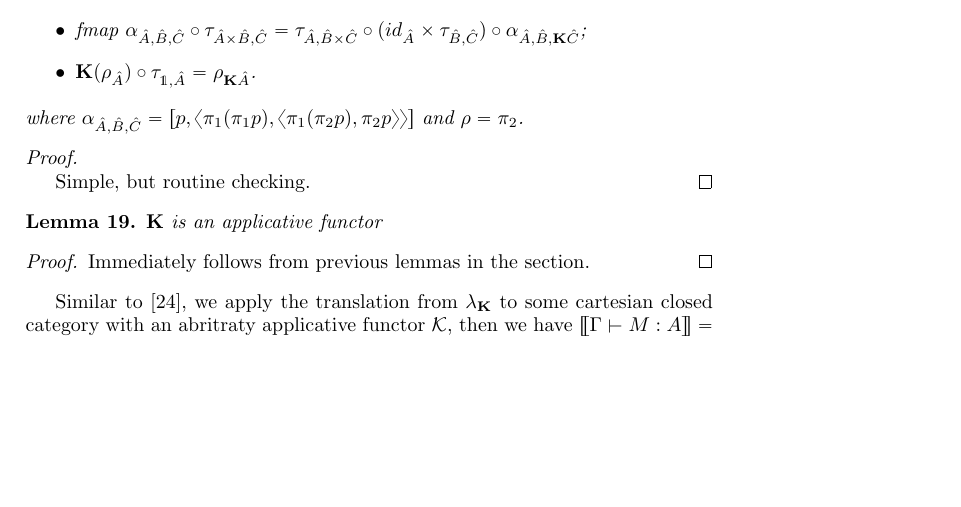
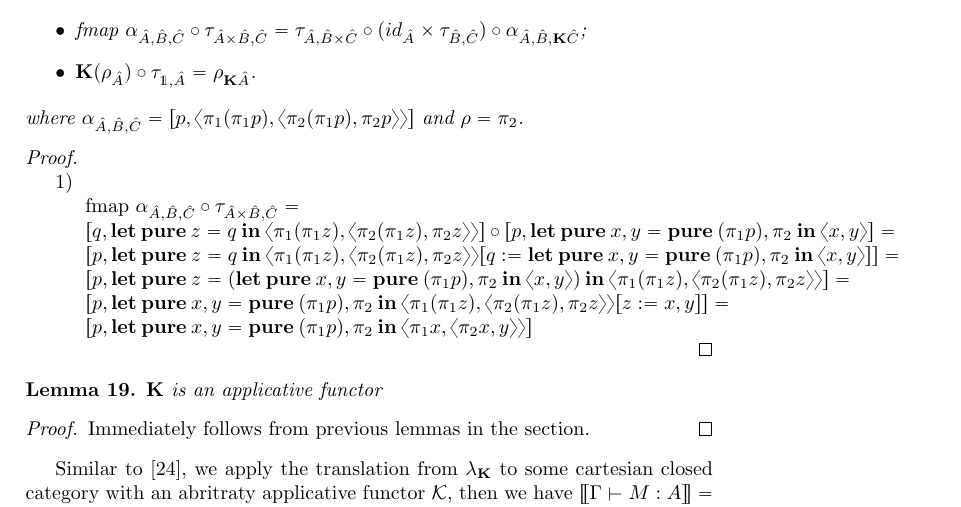
Before and after one commit to DanielRrr/MasterThesis, a LaTeX paper (article.tex): part of page 17 of 19, cut so that both start at the same text, the shorter picture padded with empty space. Compiled offline with pdfLaTeX.

Commit message:
added fixes

```diff
--- a/article.tex
+++ b/article.tex
@@ -1290,14 +1290,23 @@ $\begin{array}{lll}
     \item $\text{fmap } \alpha_{\hat{A},\hat{B},\hat{C}} \circ \tau_{\hat{A} \times \hat{B}, \hat{C}} = \tau_{\hat{A}, \hat{B} \times \hat{C}} \circ (id_{\hat{A}} \times \tau_{\hat{B}, \hat{C}}) \circ \alpha_{\hat{A}, \hat{B}, {\bf K}\hat{C}}$;
     \item ${\bf K}(\rho_{\hat{A}}) \circ \tau_{\mathds{1}, \hat{A}} = \rho_{{\bf K}\hat{A}}$.
   \end{itemize}
-  where $\alpha_{\hat{A},\hat{B},\hat{C}} = [p, \langle \pi_1 (\pi_1 p), \langle \pi_1 (\pi_2 p), \pi_2 p \rangle \rangle]$ and
+  where $\alpha_{\hat{A},\hat{B},\hat{C}} = [p, \langle \pi_1 (\pi_1 p), \langle \pi_2 (\pi_1 p), \pi_2 p \rangle \rangle]$ and
   $\rho = \pi_2$.
 \end{lemma}
 
 \begin{proof}
   $ $
 
-Simple, but routine checking.
+1)
+
+$\begin{array}{lll}
+& \text{fmap } \alpha_{\hat{A},\hat{B},\hat{C}} \circ \tau_{\hat{A} \times \hat{B}, \hat{C}} = & \\
+& [q, {\bf let \: pure \:} z = q {\: \bf in \:} \langle \pi_1 (\pi_1 z), \langle \pi_2 (\pi_1 z), \pi_2 z \rangle \rangle] \circ [p, {\bf let \: pure \:} x, y = {\bf pure \:}(\pi_1 p), \pi_2 {\: \bf in \:} \langle x, y \rangle ] = & \\
+& [p, {\bf let \: pure \:} z = q {\: \bf in \:} \langle \pi_1 (\pi_1 z), \langle \pi_2 (\pi_1 z), \pi_2 z \rangle \rangle [q := {\bf let \: pure \:} x, y = {\bf pure \:}(\pi_1 p), \pi_2 {\: \bf in \:} \langle x, y \rangle]] = & \\
+& [p, {\bf let \: pure \:} z = ({\bf let \: pure \:} x, y = {\bf pure \:}(\pi_1 p), \pi_2 {\: \bf in \:} \langle x, y \rangle) {\: \bf in \:} \langle \pi_1 (\pi_1 z), \langle \pi_2 (\pi_1 z), \pi_2 z \rangle \rangle] = & \\
+& [p, {\bf let \: pure \:} x, y = {\bf pure \:}(\pi_1 p), \pi_2 {\: \bf in \:} \langle \pi_1 (\pi_1 z), \langle \pi_2 (\pi_1 z), \pi_2 z \rangle \rangle [z := x, y]] = & \\
+& [p, {\bf let \: pure \:} x, y = {\bf pure \:}(\pi_1 p), \pi_2 {\: \bf in \:} \langle \pi_1 x, \langle \pi_2 x, y \rangle \rangle]&
+\end{array}$
 \end{proof}
 
 \begin{lemma}
```
Also changed, not shown: article.pdf.
